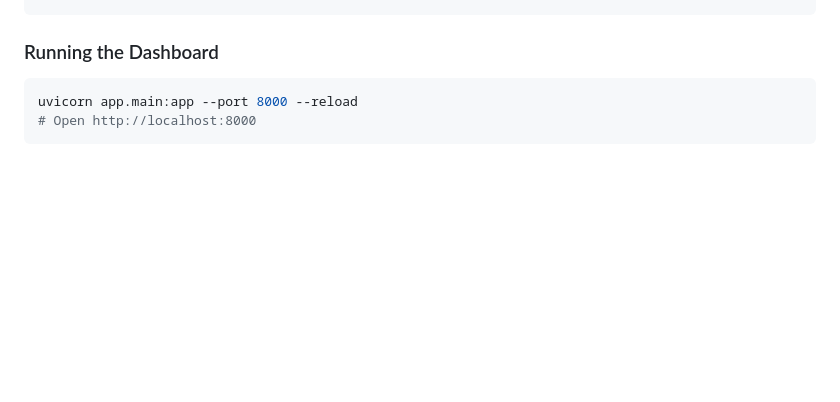
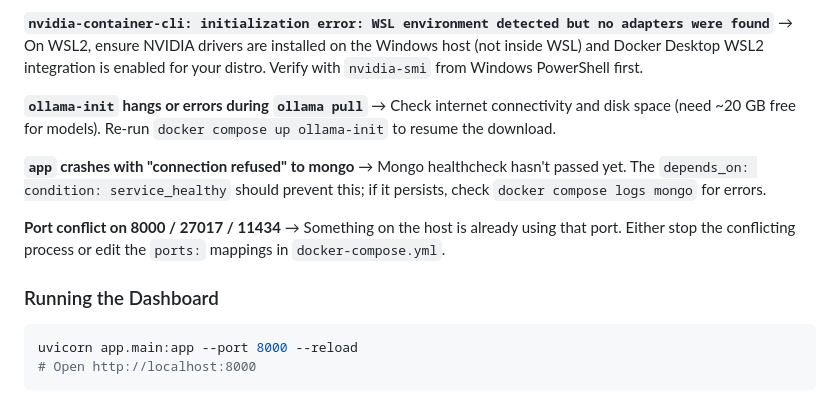
Before and after one commit to JasonSonith/Fivos_Senior_Project, a Markdown page: README.md, the part around one of its changes. Rendered like a GitHub page; blank space fills up the shorter version.

Commit message:
docs(readme): add Docker Setup section with prerequisites and troubleshooting
Co-Authored-By: Claude Sonnet 4.6 <noreply@anthropic.com>

````diff
--- a/README.md
+++ b/README.md
@@ -98,3 +163,15 @@ cp .env.example .env   # add FIVOS_MONGO_URI, GROQ_API_KEY, NVIDIA_API_KEY, AUTH
+**`nvidia-container-cli: initialization error: WSL environment detected but no adapters were found`**
+→ On WSL2, ensure NVIDIA drivers are installed on the Windows host (not inside WSL) and Docker Desktop WSL2 integration is enabled for your distro. Verify with `nvidia-smi` from Windows PowerShell first.
+
+**`ollama-init` hangs or errors during `ollama pull`**
+→ Check internet connectivity and disk space (need ~20 GB free for models). Re-run `docker compose up ollama-init` to resume the download.
+
+**`app` crashes with "connection refused" to mongo**
+→ Mongo healthcheck hasn't passed yet. The `depends_on: condition: service_healthy` should prevent this; if it persists, check `docker compose logs mongo` for errors.
+
+**Port conflict on 8000 / 27017 / 11434**
+→ Something on the host is already using that port. Either stop the conflicting process or edit the `ports:` mappings in `docker-compose.yml`.
+
 ### Running the Dashboard
 
 ```bash
````
Also changed, not shown: other parts of README.md (+65 -0 lines).
